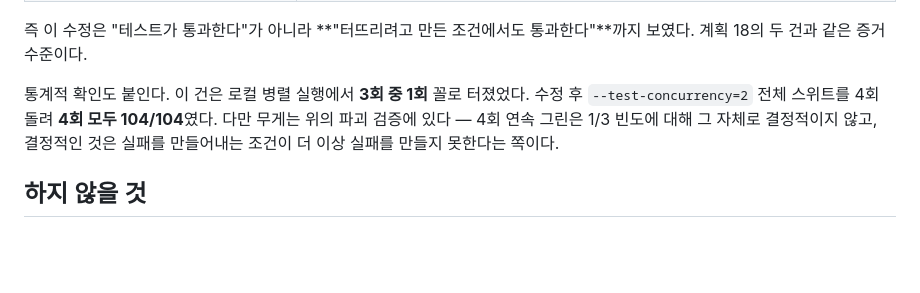
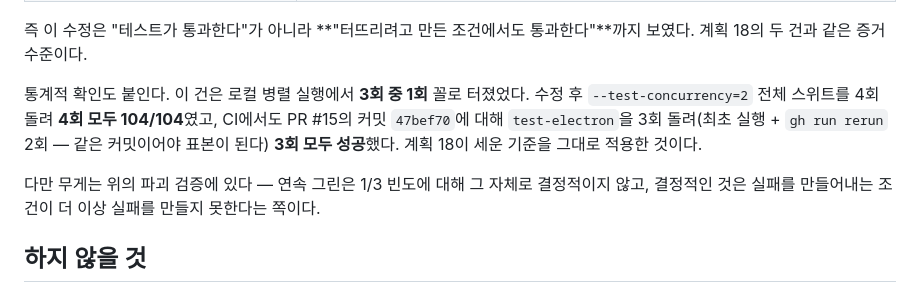
Before and after one commit to oiysful/MDV, a Markdown page: docs/plans/19-default-app-guide-focus-flake.md, the part around the change. Drawn GitHub-style; blank space fills up the shorter version.

Commit message:
docs(plans): record plan 19's CI evidence
Same bar plan 18 set, applied here because this flake's local rate under
parallel load was about one in three: three runs of test-electron on PR #15,
commit 47bef70, all green (first run plus two `gh run rerun`). The reruns are
the point -- three pushes would be one run each of three different commits.

The deliberate break stays the primary evidence; consecutive green runs are a
confidence interval, not a proof, against a one-in-three rate.

Co-Authored-By: Claude Opus 5 <noreply@anthropic.com>

```diff
--- a/docs/plans/19-default-app-guide-focus-flake.md
+++ b/docs/plans/19-default-app-guide-focus-flake.md
@@ -119,9 +119,12 @@ await page.waitForFunction(() => document.getElementById('default-app-guide')?.c
 계획 18의 두 건과 같은 증거 수준이다.
 
 통계적 확인도 붙인다. 이 건은 로컬 병렬 실행에서 **3회 중 1회** 꼴로 터졌었다. 수정 후
-`--test-concurrency=2` 전체 스위트를 4회 돌려 **4회 모두 104/104**였다. 다만 무게는 위의
-파괴 검증에 있다 — 4회 연속 그린은 1/3 빈도에 대해 그 자체로 결정적이지 않고, 결정적인 것은
-실패를 만들어내는 조건이 더 이상 실패를 만들지 못한다는 쪽이다.
+`--test-concurrency=2` 전체 스위트를 4회 돌려 **4회 모두 104/104**였고, CI에서도 PR #15의
+커밋 `47bef70`에 대해 `test-electron`을 3회 돌려(최초 실행 + `gh run rerun` 2회 — 같은
+커밋이어야 표본이 된다) **3회 모두 성공**했다. 계획 18이 세운 기준을 그대로 적용한 것이다.
+
+다만 무게는 위의 파괴 검증에 있다 — 연속 그린은 1/3 빈도에 대해 그 자체로 결정적이지 않고,
+결정적인 것은 실패를 만들어내는 조건이 더 이상 실패를 만들지 못한다는 쪽이다.
 
 ## 하지 않을 것
 
```
